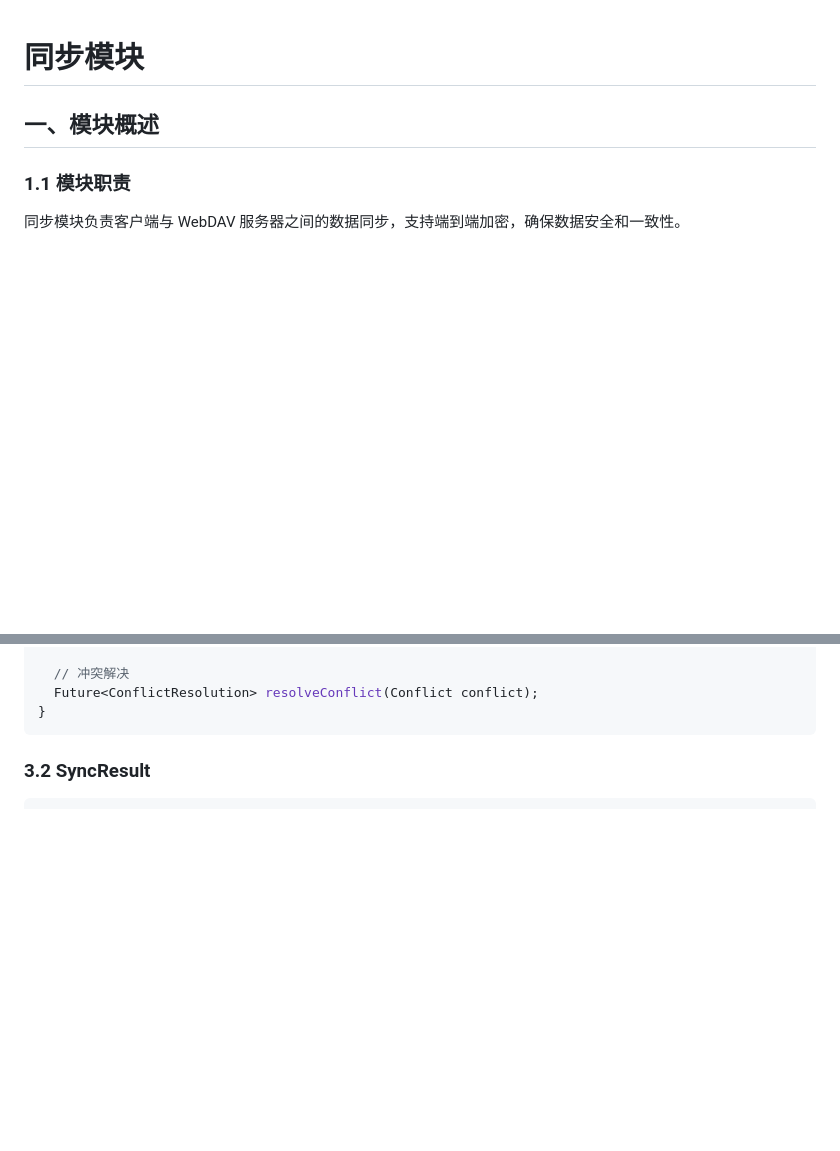
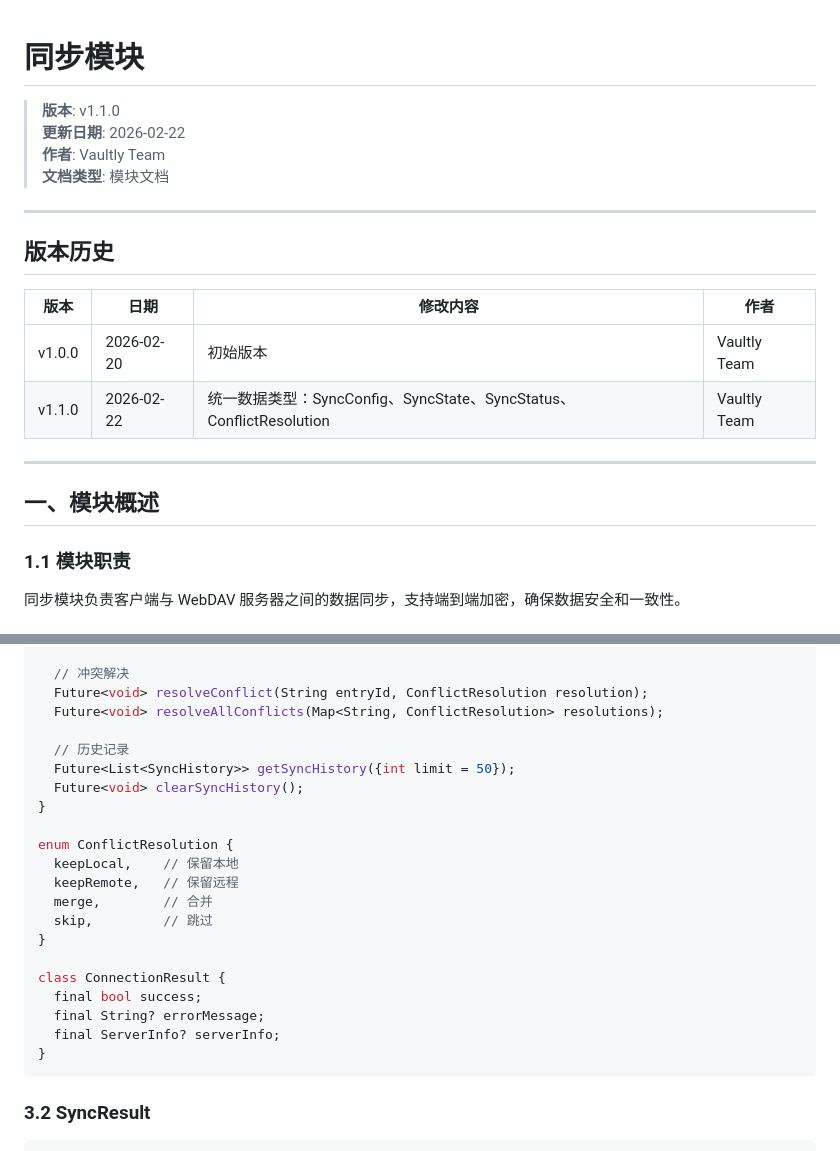
Before and after one commit to morning-start/vaultly, a Markdown page: wiki/03-模块设计/同步模块.md, 2 parts joined by grey strips. GitHub-like rendering; blank space fills up the shorter version.

````diff
--- a/wiki/03-模块设计/同步模块.md
+++ b/wiki/03-模块设计/同步模块.md
@@ -1,4 +1,20 @@
 # 同步模块
+
+> **版本**: v1.1.0
+> **更新日期**: 2026-02-22
+> **作者**: Vaultly Team
+> **文档类型**: 模块文档
+
+---
+
+## 版本历史
+
+| 版本 | 日期 | 修改内容 | 作者 |
+|------|------|----------|------|
+| v1.0.0 | 2026-02-20 | 初始版本 | Vaultly Team |
+| v1.1.0 | 2026-02-22 | 统一数据类型：SyncConfig、SyncState、SyncStatus、ConflictResolution | Vaultly Team |
+
+---
 
 ## 一、模块概述
 
@@ -68,6 +105,24 @@ class SyncService {
 
   // 冲突解决
-  Future<ConflictResolution> resolveConflict(Conflict conflict);
+  Future<void> resolveConflict(String entryId, ConflictResolution resolution);
+  Future<void> resolveAllConflicts(Map<String, ConflictResolution> resolutions);
+
+  // 历史记录
+  Future<List<SyncHistory>> getSyncHistory({int limit = 50});
+  Future<void> clearSyncHistory();
+}
+
+enum ConflictResolution {
+  keepLocal,    // 保留本地
+  keepRemote,   // 保留远程
+  merge,        // 合并
+  skip,         // 跳过
+}
+
+class ConnectionResult {
+  final bool success;
+  final String? errorMessage;
+  final ServerInfo? serverInfo;
 }
 ```
 
````
Also changed, not shown: other parts of wiki/03-模块设计/同步模块.md (+41 -20 lines), wiki/03-模块设计/TOTP模块.md (+15 -0 lines).
